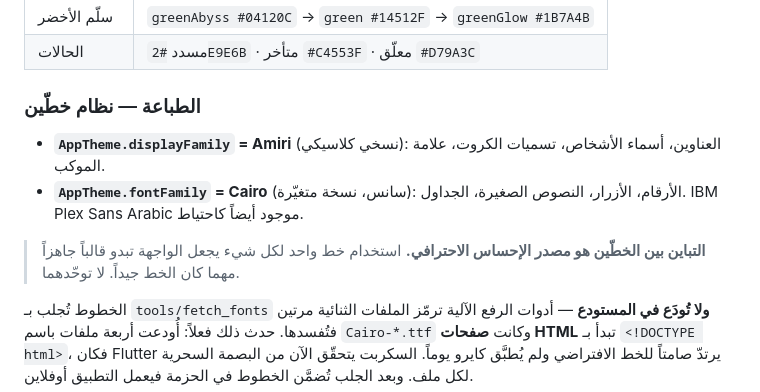
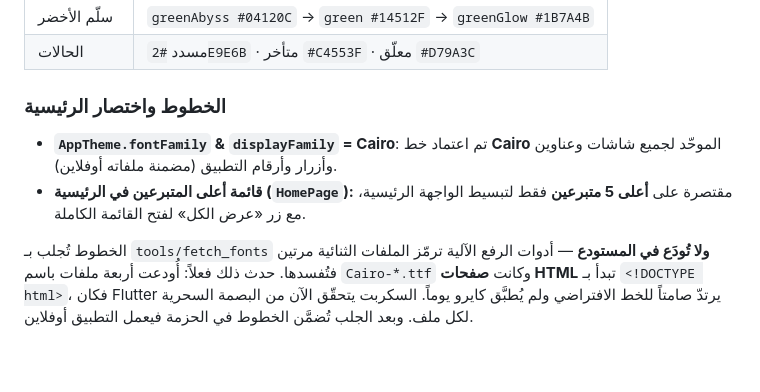
Before and after one commit to aliali121ew-coder/My-mother-zahraa, a Markdown page: CLAUDE.md, the part around the change. GitHub-like rendering; blank space fills up the shorter version.

Commit message:
docs: تحديث دليل CLAUDE.md بتوحيد خط Cairo واختصار قائمة أعلى المتبرعين لـ 5

```diff
--- a/CLAUDE.md
+++ b/CLAUDE.md
@@ -137,14 +137,9 @@ supabase/schema.sql   الجداول + RLS + الدوال + المشغّلات
 | سلّم الأخضر | `greenAbyss #04120C` → `green #14512F` → `greenGlow #1B7A4B` |
 | الحالات | مسدد `#2E9E6B` · متأخر `#C4553F` · معلّق `#D79A3C` |
 
-### الطباعة — نظام خطّين
-- **`AppTheme.displayFamily` = Amiri** (نسخي كلاسيكي): العناوين، أسماء
-  الأشخاص، تسميات الكروت، علامة الموكب.
-- **`AppTheme.fontFamily` = Cairo** (سانس، نسخة متغيّرة): الأرقام، الأزرار،
-  النصوص الصغيرة، الجداول. IBM Plex Sans Arabic موجود أيضاً كاحتياط.
-
-> **التباين بين الخطّين هو مصدر الإحساس الاحترافي.** استخدام خط واحد لكل شيء
-> يجعل الواجهة تبدو قالباً جاهزاً مهما كان الخط جيداً. لا توحّدهما.
+### الخطوط واختصار الرئيسية
+- **`AppTheme.fontFamily` & `displayFamily` = Cairo**: تم اعتماد خط **Cairo** الموحّد لجميع شاشات وعناوين وأزرار وأرقام التطبيق (مضمنة ملفاته أوفلاين).
+- **قائمة أعلى المتبرعين في الرئيسية (`HomePage`):** مقتصرة على **أعلى 5 متبرعين** فقط لتبسيط الواجهة الرئيسية، مع زر «عرض الكل» لفتح القائمة الكاملة.
 
 الخطوط تُجلب بـ `tools/fetch_fonts` **ولا تُودَع في المستودع** — أدوات الرفع
 الآلية ترمّز الملفات الثنائية مرتين فتُفسدها. حدث ذلك فعلاً: أُودعت أربعة ملفات
```
